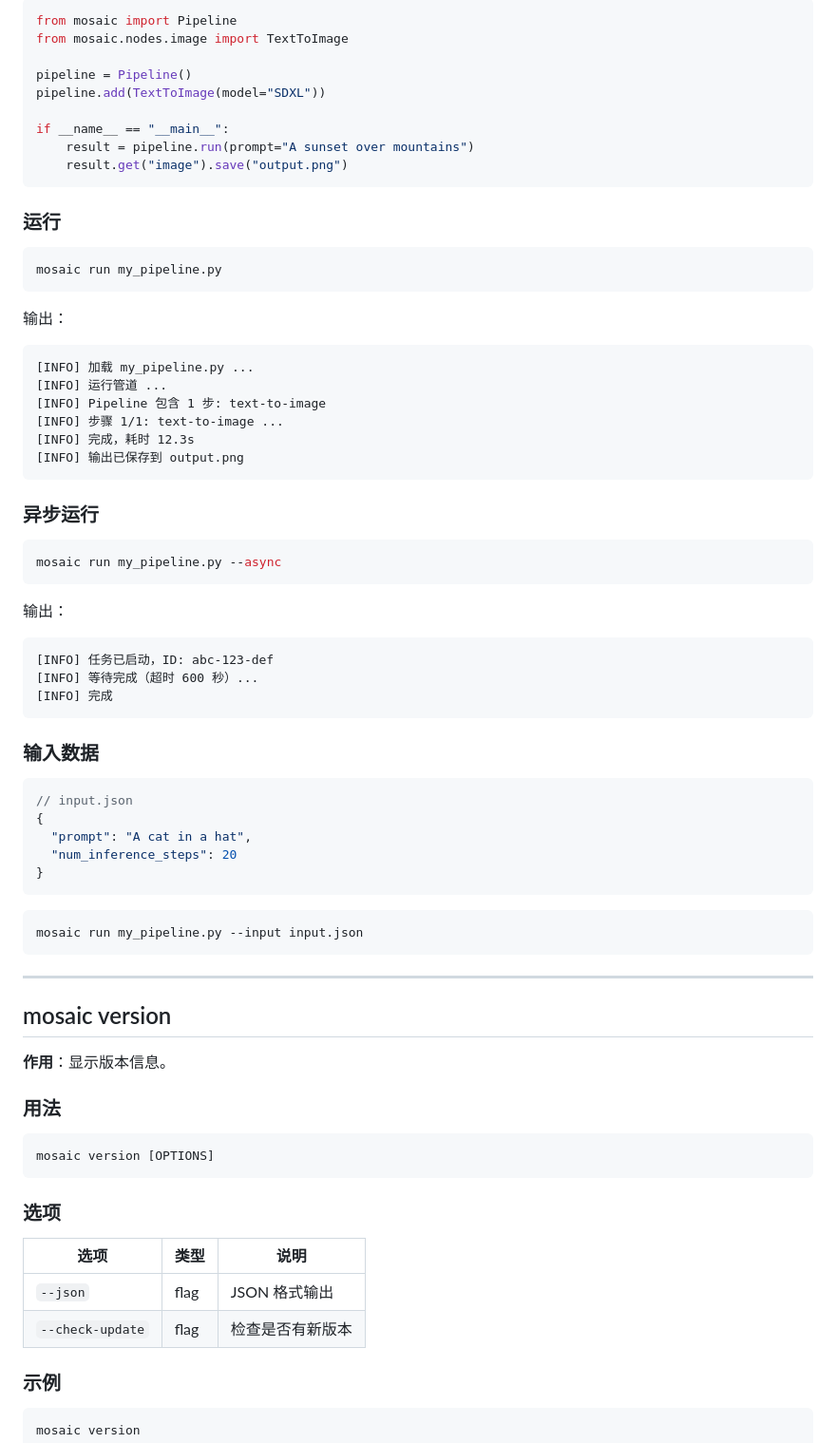
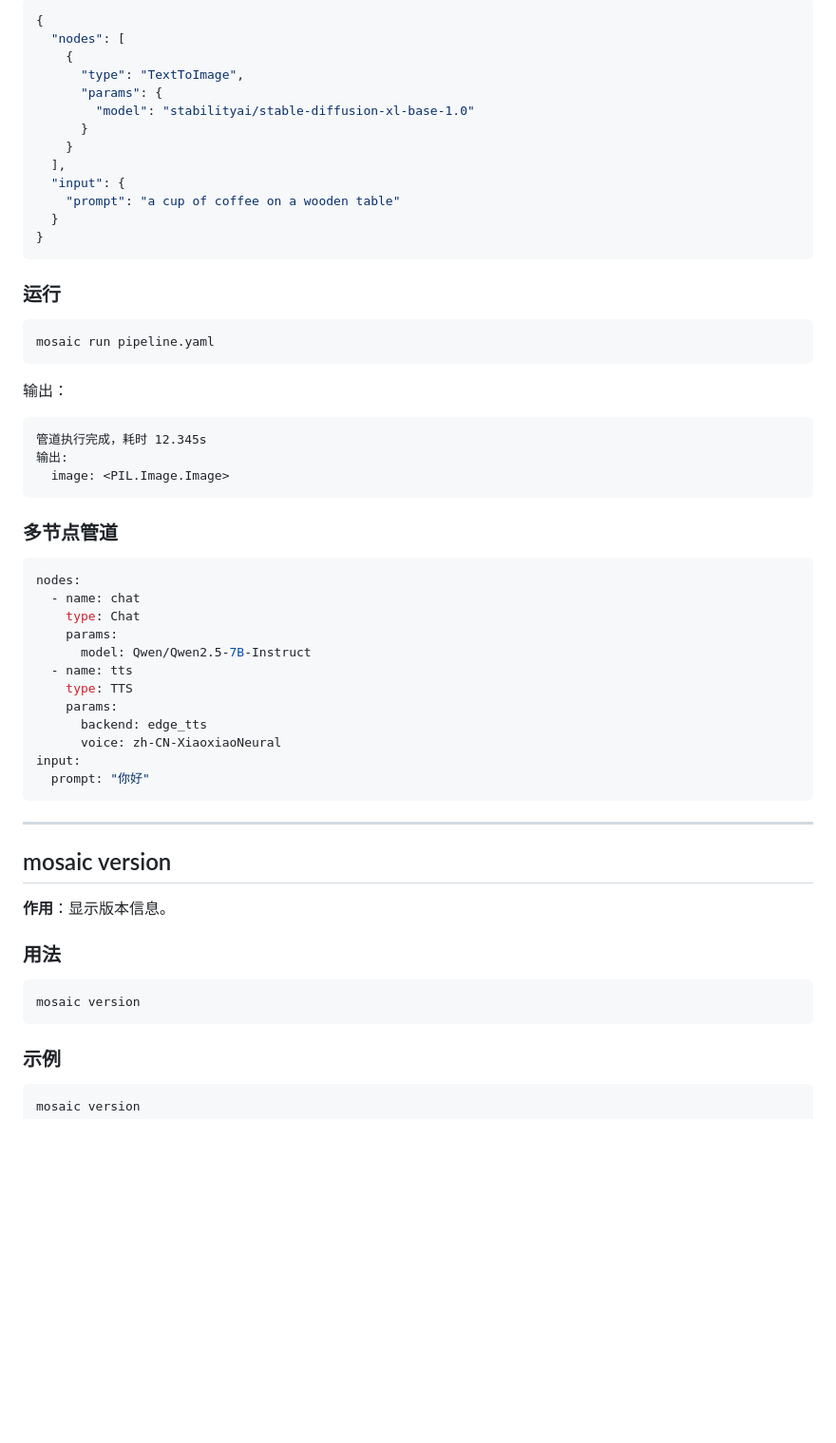
Before and after one commit to brother2050/mosaic, a Markdown page: docs/cli-reference.md, the part around one of its changes. Shown at 95% size. Rendered like a GitHub page; blank space fills up the shorter version.

````diff
--- a/docs/cli-reference.md
+++ b/docs/cli-reference.md
@@ -366,59 +269,49 @@ mosaic run <PIPELINE_FILE> [OPTIONS]
 
-```python
-from mosaic import Pipeline
-from mosaic.nodes.image import TextToImage
-
-pipeline = Pipeline()
-pipeline.add(TextToImage(model="SDXL"))
-
-if __name__ == "__main__":
-    result = pipeline.run(prompt="A sunset over mountains")
-    result.get("image").save("output.png")
+```json
+{
+  "nodes": [
+    {
+      "type": "TextToImage",
+      "params": {
+        "model": "stabilityai/stable-diffusion-xl-base-1.0"
+      }
+    }
+  ],
+  "input": {
+    "prompt": "a cup of coffee on a wooden table"
+  }
+}
 ```
 
 ### 运行
 
 ```bash
-mosaic run my_pipeline.py
+mosaic run pipeline.yaml
 ```
 
 输出：
 
 ```
-[INFO] 加载 my_pipeline.py ...
-[INFO] 运行管道 ...
-[INFO] Pipeline 包含 1 步: text-to-image
-[INFO] 步骤 1/1: text-to-image ...
-[INFO] 完成，耗时 12.3s
-[INFO] 输出已保存到 output.png
+管道执行完成，耗时 12.345s
+输出:
+  image: <PIL.Image.Image>
 ```
 
-### 异步运行
+### 多节点管道
 
-```bash
-mosaic run my_pipeline.py --async
-```
-
-输出：
-
-```
-[INFO] 任务已启动，ID: abc-123-def
-[INFO] 等待完成（超时 600 秒）...
-[INFO] 完成
-```
-
-### 输入数据
-
-```json
-// input.json
-{
-  "prompt": "A cat in a hat",
-  "num_inference_steps": 20
-}
-```
-
-```bash
-mosaic run my_pipeline.py --input input.json
+```yaml
+nodes:
+  - name: chat
+    type: Chat
+    params:
+      model: Qwen/Qwen2.5-7B-Instruct
+  - name: tts
+    type: TTS
+    params:
+      backend: edge_tts
+      voice: zh-CN-XiaoxiaoNeural
+input:
+  prompt: "你好"
 ```
 
 ---
@@ -430,15 +323,8 @@ mosaic run my_pipeline.py --input input.json
 ### 用法
 
 ```bash
-mosaic version [OPTIONS]
+mosaic version
 ```
-
-### 选项
-
-| 选项 | 类型 | 说明 |
-|---|---|---|
-| `--json` | flag | JSON 格式输出 |
-| `--check-update` | flag | 检查是否有新版本 |
 
 ### 示例
 
````
Also changed, not shown: other parts of docs/cli-reference.md (+125 -318 lines), docs/getting-started.md (+27 -24 lines), docs/plugin-development.md (+3 -2 lines).
